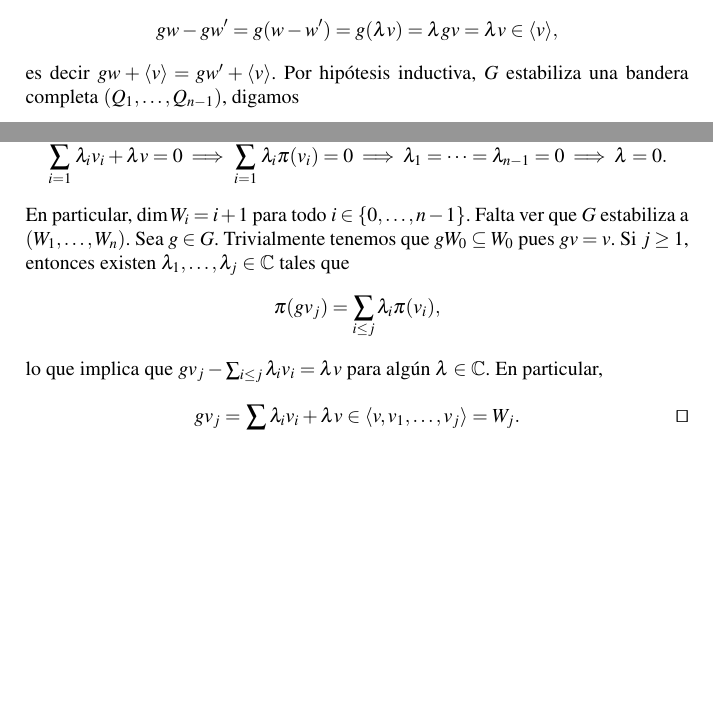
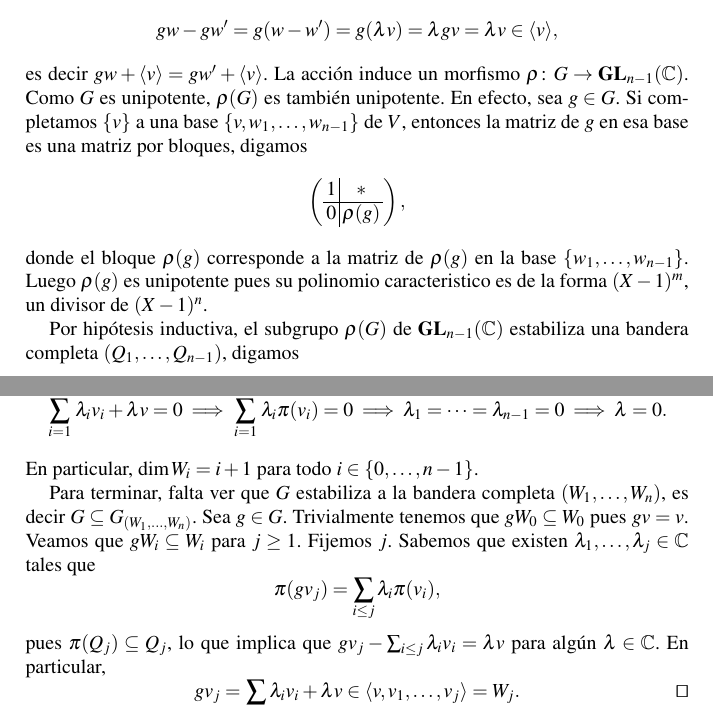
Before and after one commit to vendramin/grupos, a LaTeX thesis (book.tex, which reads kolchin.tex): two parts of pages 27 and 28 of 217, joined at a grey line, cut so that both start at the same text, the shorter picture padded with empty space. Compiled offline with pdfLaTeX.

Commit message:
Updates from Overleaf

```diff
--- a/kolchin.tex
+++ b/kolchin.tex
@@ -320,9 +319,25 @@ Todo subgrupo de $\GL_n(\C)$ unipotente es conjugado de algún subgrupo de $U$.
 	\[
 	gw-gw'=g(w-w')=g(\lambda v)=\lambda gv=\lambda v\in\langle v\rangle,
 	\]
-	es decir $gw+\langle v\rangle=gw'+\langle v\rangle$.
-	Por hipótesis inductiva,
-	$G$ estabiliza una bandera completa $(Q_1,\dots,Q_{n-1})$, digamos
+	es decir $gw+\langle v\rangle=gw'+\langle v\rangle$. La acción induce un morfismo
+	$\rho\colon G\to\GL_{n-1}(\C)$. Como $G$ es unipotente, $\rho(G)$ es también unipotente. En efecto, sea $g\in G$.
+	Si completamos $\{v\}$ a una base
+	$\{v,w_1,\dots,w_{n-1}\}$
+	de $V$, entonces la matriz de $g$ en esa base es una matriz por bloques, digamos
+	\[
+	\left(\begin{array}{c|c}
+	1 & *\\
+	\hline
+	0 & \rho(g)
+	\end{array}
+	\right),
+	\]
+	donde el bloque $\rho(g)$ corresponde
+	a la matriz de $\rho(g)$ en la base $\{w_1,\dots,w_{n-1}\}$. Luego $\rho(g)$ es unipotente pues
+    su polinomio caracteristico es de la forma $(X-1)^m$, un divisor de $(X-1)^n$.
+
+	Por hipótesis inductiva, el subgrupo
+	$\rho(G)$ de $\GL_{n-1}(\C)$ estabiliza una bandera completa $(Q_1,\dots,Q_{n-1})$, digamos
 	\begin{align*}
 	&Q_1 =\langle \pi(v_1)\rangle,&&
 	Q_2=\langle\pi(v_1),\pi(v_2)\rangle,&&
@@ -346,12 +361,16 @@ Todo subgrupo de $\GL_n(\C)$ unipotente es conjugado de algún subgrupo de $U$.
 	\sum_{i=1}^{n-1}\lambda _i\pi(v_i)=0
 	\implies\lambda_1=\cdots=\lambda_{n-1}=0\implies \lambda=0.
 	\]
-	En particular, $\dim W_i=i+1$ para todo $i\in\{0,\dots,n-1\}$. Falta ver que $G$ estabiliza a
-	$(W_1,\dots,W_n)$. Sea $g\in G$. Trivialmente tenemos que
-	$gW_0\subseteq W_0$ pues $gv=v$. Si $j\geq 1$, entonces existen $\lambda_1,\dots,\lambda_j\in\C$ tales que
+	En particular, $\dim W_i=i+1$ para todo $i\in\{0,\dots,n-1\}$.
+
+	Para terminar, falta ver que $G$ estabiliza a la bandera completa
+	$(W_1,\dots,W_n)$, es decir $G\subseteq G_{(W_1,\dots,W_n)}$. Sea $g\in G$. Trivialmente tenemos que
+	$gW_0\subseteq W_0$ pues $gv=v$. Veamos que $gW_i\subseteq W_i$ para $j\geq 1$. Fijemos $j$. Sabemos que
+	existen $\lambda_1,\dots,\lambda_j\in\C$ tales que
 	\[
 	\pi(gv_j)=\sum_{i\leq j}\lambda_i\pi(v_i),
 	\]
+	pues $\pi(Q_j)\subseteq Q_j$,
 	lo que implica que $gv_j-\sum_{i\leq j}\lambda_iv_i=\lambda v$ para algún $\lambda\in\C$. En particular,
 	\[
 	gv_j=\sum_{i\leq j}\lambda_iv_i+\lambda v\in \langle v,v_1,\dots,v_j\rangle=W_j.	\qedhere
```
Also changed, not shown: kolchin.tex (5 more changed lines).
